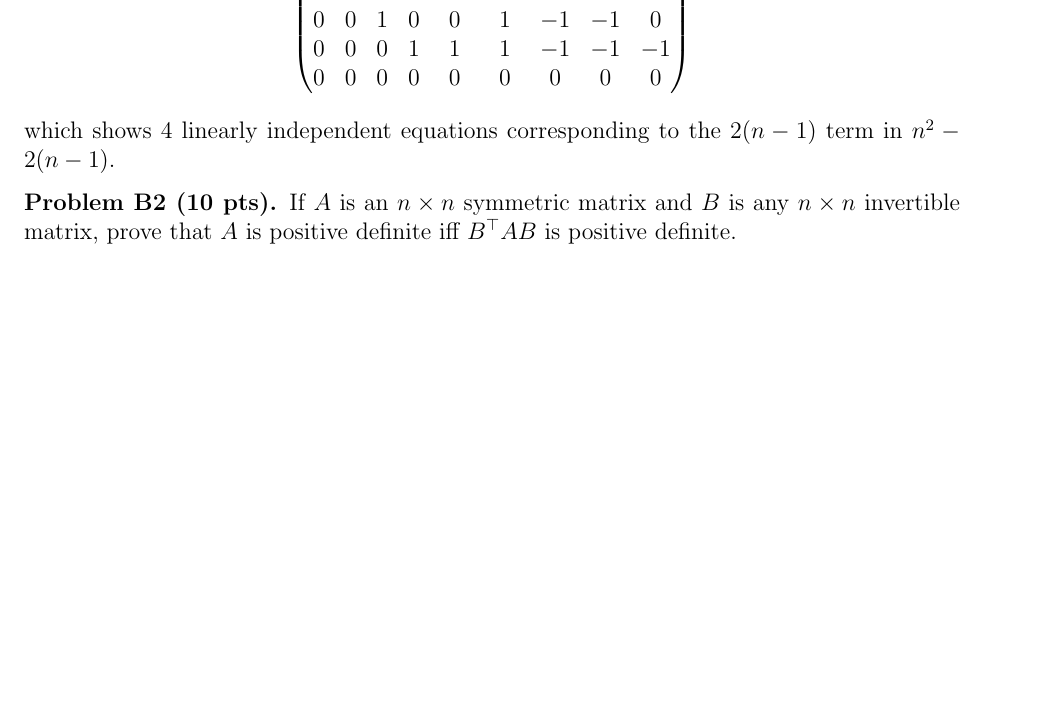
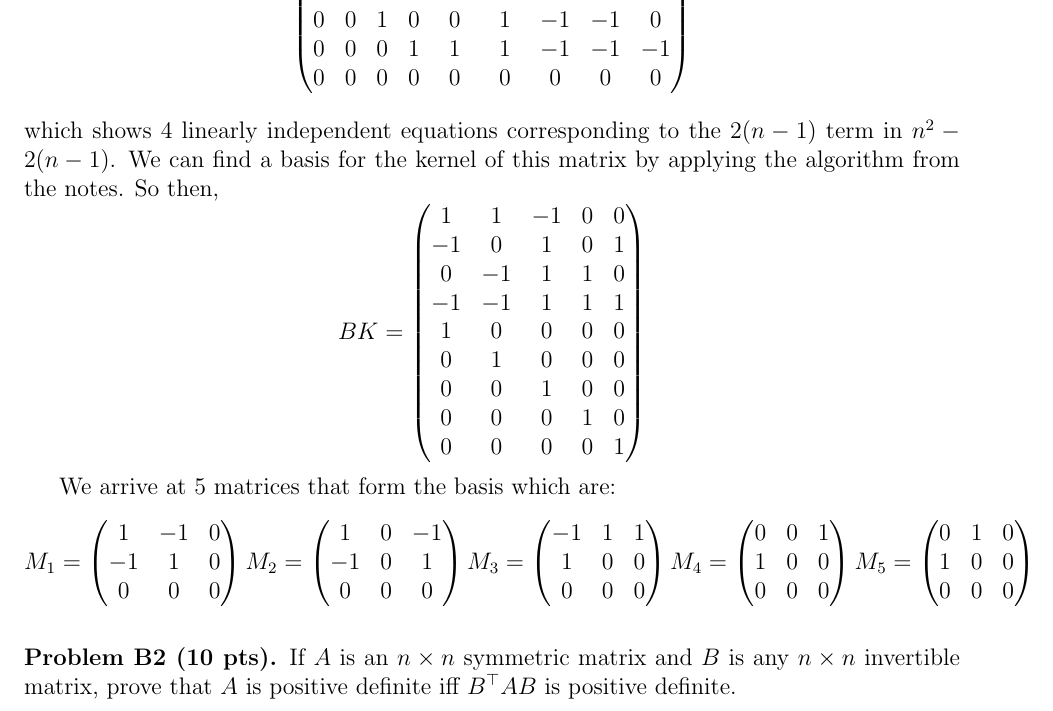
Before and after one commit to rmanzur/CIS515_HW4, a LaTeX problem sheet (HW4.tex): part of page 3 of 7 before the commit and part of page 3 of 8 after it, cut so that both start at the same text, the shorter picture padded with empty space. Compiled offline with pdfLaTeX.

Commit message:
Edited B1

```diff
--- a/HW4.tex
+++ b/HW4.tex
@@ -190,18 +190,18 @@ For example, by looking at the equation corresponding to the first row, we have:
 0  &  0  &  0 & 1 &  1  &  1 &  -1 &  -1  &  -1 \\
 0  &  0  &  0 & 0 &  0  &  0 &  0 &  0  &  0 \\
 \end{pmatrix}\] which shows 4 linearly independent equations corresponding to the $2(n-1)$ term in $n^2 - 2(n -1)$.
+We can find a basis for the kernel of this matrix by applying the algorithm from the notes. So then,
+$$BK = \begin {pmatrix} 1 & 1 & -1 & 0 & 0\\ -1 & 0 & 1 & 0 & 1\\ 0 & -1 & 1 & 1 & 0\\ -1 & -1 & 1 & 1 & 1\\1 & 0 & 0 & 0 & 0\\
+ 0 & 1 & 0 & 0 & 0\\ 0 & 0 & 1 & 0 & 0\\ 0 & 0 & 0 & 1 & 0\\  0 & 0 & 0 & 0 & 1 \end{pmatrix}$$
 
 
-
-
-
-
-
-
-
-
-
-
+We arrive at 5 matrices that form the basis which are:
+$$M_1 = \begin{pmatrix} 1 & -1 & 0 \\ -1 & 1 & 0\\ 0 & 0 & 0 \end{pmatrix} \\
+M_2 = \begin{pmatrix} 1 & 0 & -1 \\ -1 & 0 & 1\\ 0 & 0 & 0 \end{pmatrix} \\
+M_3 = \begin{pmatrix} -1 & 1 & 1 \\ 1 & 0 & 0\\ 0 & 0 & 0 \end{pmatrix}\\
+M_4 = \begin{pmatrix} 0 & 0 & 1 \\ 1 & 0 & 0\\ 0 & 0 & 0 \end{pmatrix}\\
+M_5 = \begin{pmatrix} 0 & 1 & 0 \\ 1 & 0 & 0\\ 0 & 0 & 0 \end{pmatrix}\\
+$$
 
 
 \vspace {0.25cm}\noindent
```
